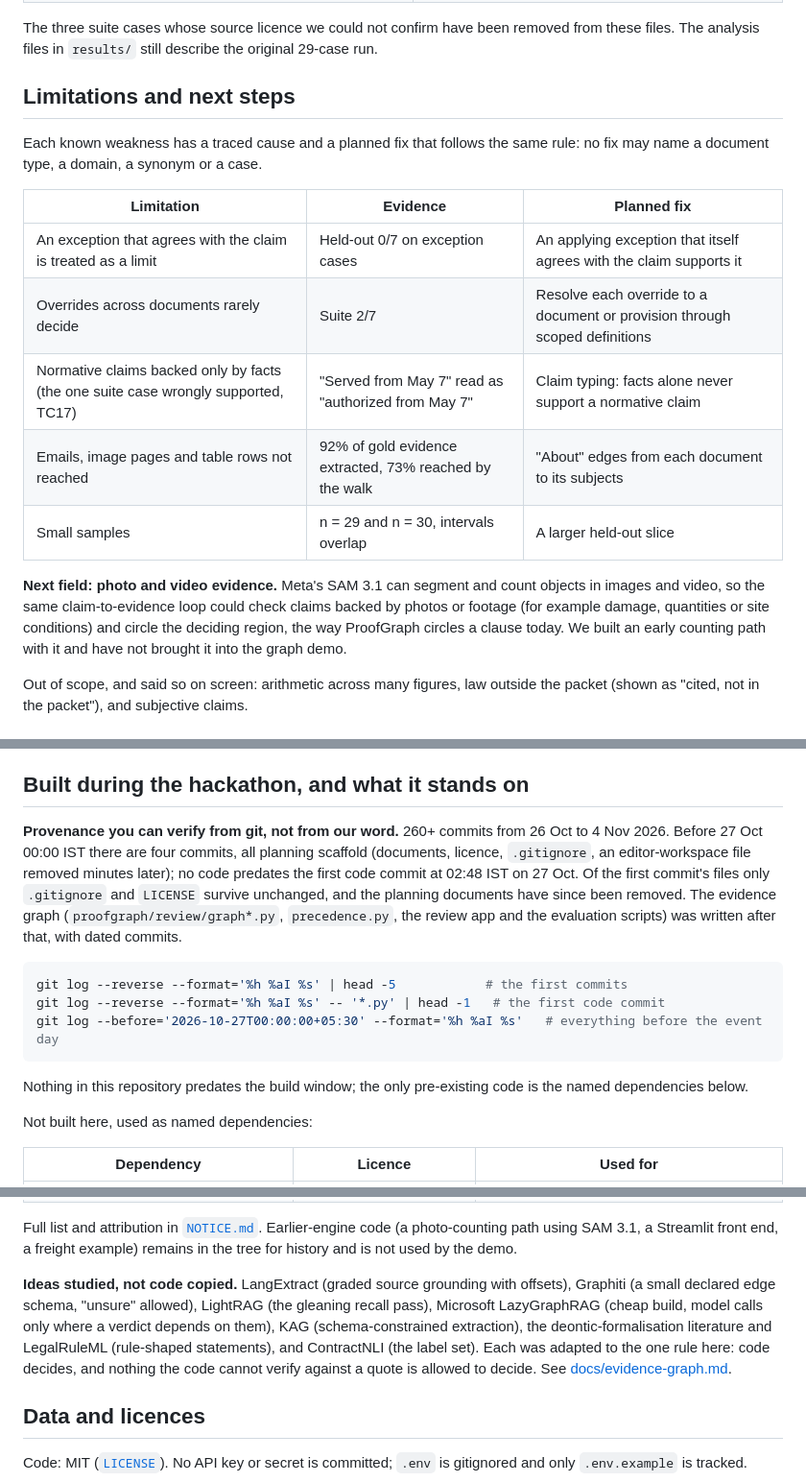
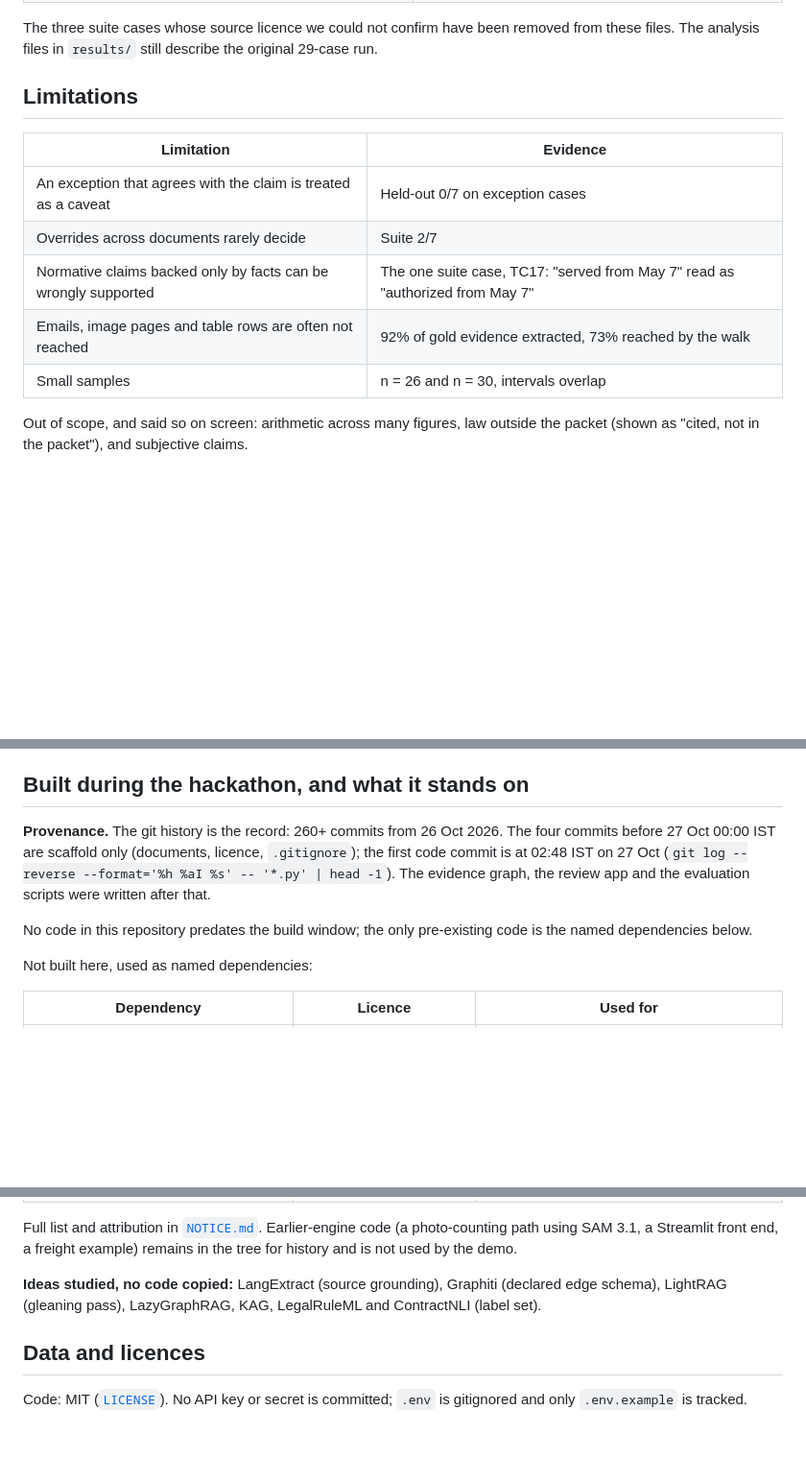
Before and after one commit to jhanvi0905/proofgraph, a Markdown page: README.md, 3 parts joined by grey strips. Shown at 96% size. GitHub-like rendering; blank space fills up the shorter version.

Commit message:
docs: remove future planning and filler from the README

````diff
--- a/README.md
+++ b/README.md
@@ -144,19 +142,15 @@ The hosted app runs the same code. For anything you cannot rerun without a key,
 
 The three suite cases whose source licence we could not confirm have been removed from these files. The analysis files in `results/` still describe the original 29-case run.
 
-## Limitations and next steps
+## Limitations
 
-Each known weakness has a traced cause and a planned fix that follows the same rule: no fix may name a document type, a domain, a synonym or a case.
-
-| Limitation | Evidence | Planned fix |
-| --- | --- | --- |
-| An exception that agrees with the claim is treated as a limit | Held-out 0/7 on exception cases | An applying exception that itself agrees with the claim supports it |
-| Overrides across documents rarely decide | Suite 2/7 | Resolve each override to a document or provision through scoped definitions |
-| Normative claims backed only by facts (the one suite case wrongly supported, TC17) | "Served from May 7" read as "authorized from May 7" | Claim typing: facts alone never support a normative claim |
-| Emails, image pages and table rows not reached | 92% of gold evidence extracted, 73% reached by the walk | "About" edges from each document to its subjects |
-| Small samples | n = 29 and n = 30, intervals overlap | A larger held-out slice |
-
-**Next field: photo and video evidence.** Meta's SAM 3.1 can segment and count objects in images and video, so the same claim-to-evidence loop could check claims backed by photos or footage (for example damage, quantities or site conditions) and circle the deciding region, the way ProofGraph circles a clause today. We built an early counting path with it and have not brought it into the graph demo.
+| Limitation | Evidence |
+| --- | --- |
+| An exception that agrees with the claim is treated as a caveat | Held-out 0/7 on exception cases |
+| Overrides across documents rarely decide | Suite 2/7 |
+| Normative claims backed only by facts can be wrongly supported | The one suite case, TC17: "served from May 7" read as "authorized from May 7" |
+| Emails, image pages and table rows are often not reached | 92% of gold evidence extracted, 73% reached by the walk |
+| Small samples | n = 26 and n = 30, intervals overlap |
 
 Out of scope, and said so on screen: arithmetic across many figures, law outside the packet (shown as "cited, not in the packet"), and subjective claims.
 
@@ -193,15 +187,9 @@ The reproduction scripts (`scripts/eval_review.py`, `scripts/report_review.py`,
 
 ## Built during the hackathon, and what it stands on
 
-**Provenance you can verify from git, not from our word.** 260+ commits from 26 Oct to 4 Nov 2026. Before 27 Oct 00:00 IST there are four commits, all planning scaffold (documents, licence, `.gitignore`, an editor-workspace file removed minutes later); no code predates the first code commit at 02:48 IST on 27 Oct. Of the first commit's files only `.gitignore` and `LICENSE` survive unchanged, and the planning documents have since been removed. The evidence graph (`proofgraph/review/graph*.py`, `precedence.py`, the review app and the evaluation scripts) was written after that, with dated commits.
+**Provenance.** The git history is the record: 260+ commits from 26 Oct 2026. The four commits before 27 Oct 00:00 IST are scaffold only (documents, licence, `.gitignore`); the first code commit is at 02:48 IST on 27 Oct (`git log --reverse --format='%h %aI %s' -- '*.py' | head -1`). The evidence graph, the review app and the evaluation scripts were written after that.
 
-```bash
-git log --reverse --format='%h %aI %s' | head -5            # the first commits
-git log --reverse --format='%h %aI %s' -- '*.py' | head -1   # the first code commit
-git log --before='2026-10-27T00:00:00+05:30' --format='%h %aI %s'   # everything before the event day
-```
-
-Nothing in this repository predates the build window; the only pre-existing code is the named dependencies below.
+No code in this repository predates the build window; the only pre-existing code is the named dependencies below.
 
 Not built here, used as named dependencies:
 
@@ -216,7 +204,7 @@ Not built here, used as named dependencies:
 
 Full list and attribution in [`NOTICE.md`](NOTICE.md). Earlier-engine code (a photo-counting path using SAM 3.1, a Streamlit front end, a freight example) remains in the tree for history and is not used by the demo.
 
-**Ideas studied, not code copied.** LangExtract (graded source grounding with offsets), Graphiti (a small declared edge schema, "unsure" allowed), LightRAG (the gleaning recall pass), Microsoft LazyGraphRAG (cheap build, model calls only where a verdict depends on them), KAG (schema-constrained extraction), the deontic-formalisation literature and LegalRuleML (rule-shaped statements), and ContractNLI (the label set). Each was adapted to the one rule here: code decides, and nothing the code cannot verify against a quote is allowed to decide. See [docs/evidence-graph.md](docs/evidence-graph.md).
+**Ideas studied, no code copied:** LangExtract (source grounding), Graphiti (declared edge schema), LightRAG (gleaning pass), LazyGraphRAG, KAG, LegalRuleML and ContractNLI (label set).
 
 ## Data and licences
 
````
Also changed, not shown: other parts of README.md (+1 -3 lines).
